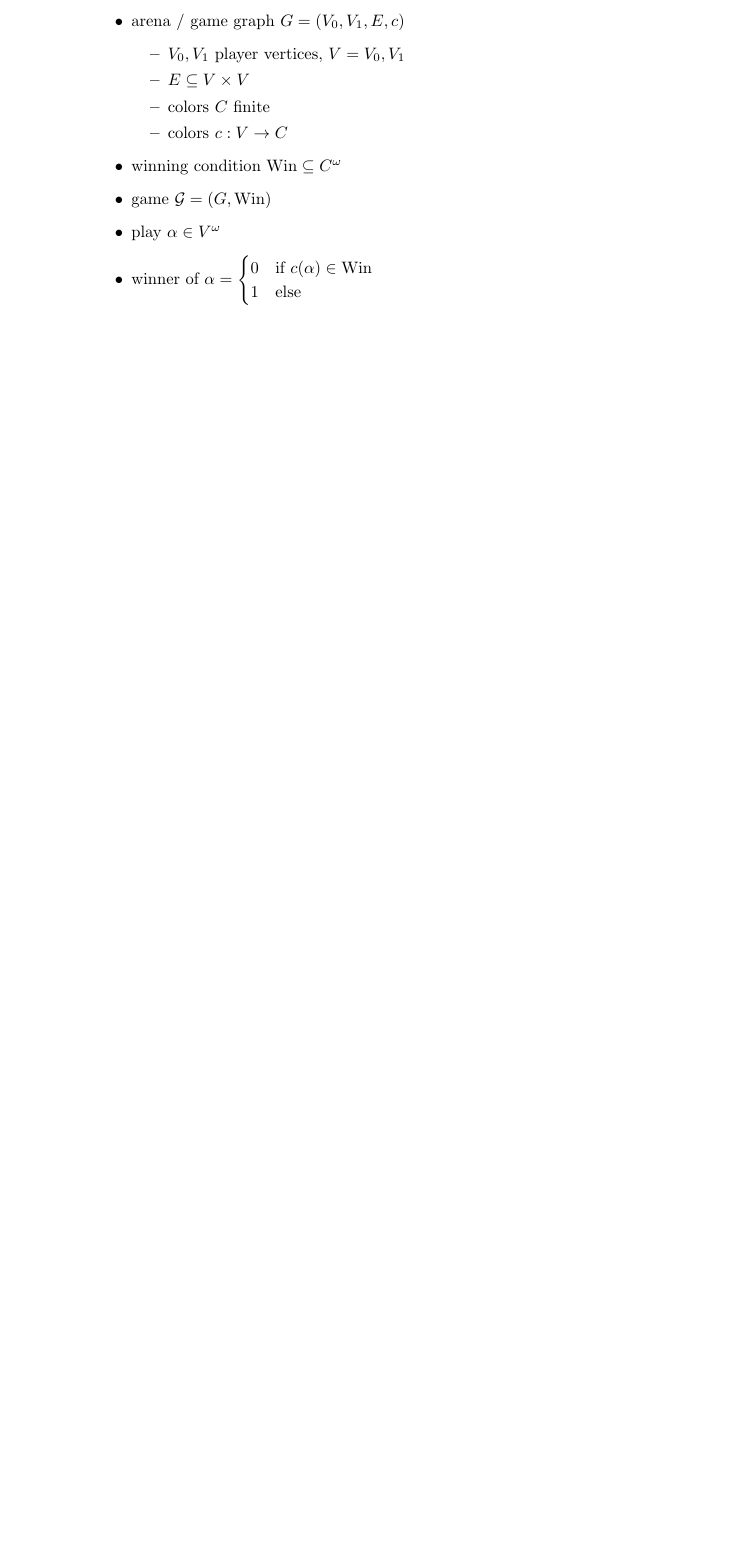
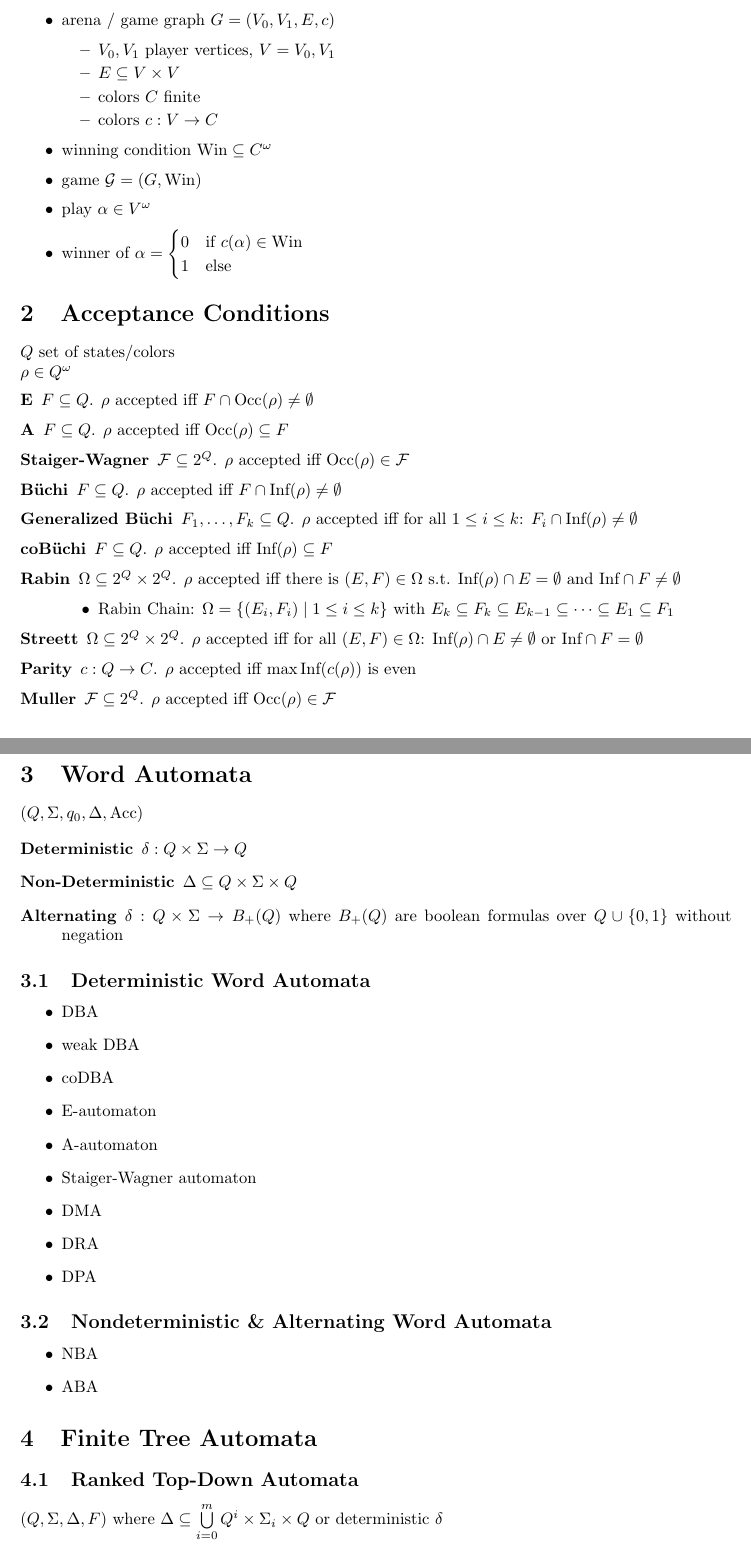
Before and after one commit to Wurstinator/ICIGTA, a LaTeX document (general.tex): part of page 2 of 2 before the commit and two parts of pages 2 and 3 of 4 after it, the two joined at a grey line, cut so that both start at the same text, the shorter picture padded with empty space. Compiled offline with pdfLaTeX.

Commit message:
Added parts for automata

```diff
--- a/general.tex
+++ b/general.tex
@@ -1,6 +1,8 @@
 \documentclass{article}
 
 \usepackage{amsmath, amssymb}
+\usepackage[utf8]{inputenc}
+\usepackage{geometry}
 
 \begin{document}
 
@@ -74,6 +76,55 @@
 	\item winner of $\alpha = \begin{cases}0 & \text{if } c(\alpha) \in \text{Win} \\ 1 & \text{else}\end{cases}$
 \end{itemize}
 
-\section{Automata}
+\section{Acceptance Conditions}
+$Q$ set of states/colors \\
+$\rho \in Q^\omega$
+
+\begin{description}
+	\item[E] $F \subseteq Q$. $\rho$ accepted iff $F \cap \text{Occ}(\rho) \neq \emptyset$
+	\item[A] $F \subseteq Q$. $\rho$ accepted iff $\text{Occ}(\rho) \subseteq F$
+	\item[Staiger-Wagner] $\mathcal{F} \subseteq 2^Q$. $\rho$ accepted iff $\text{Occ}(\rho) \in \mathcal{F}$
+	\item[B\"uchi] $F \subseteq Q$. $\rho$ accepted iff $F \cap \text{Inf}(\rho) \neq \emptyset$
+	\item[Generalized B\"uchi] $F_1, \dots, F_k \subseteq Q$. $\rho$ accepted iff for all $1 \leq i \leq k$: $F_i \cap \text{Inf}(\rho) \neq \emptyset$
+	\item[coB\"uchi] $F \subseteq Q$. $\rho$ accepted iff $\text{Inf}(\rho) \subseteq F$
+	\item[Rabin] $\Omega \subseteq 2^Q \times 2^Q$. $\rho$ accepted iff there is $(E, F) \in \Omega$ s.t. $\text{Inf}(\rho) \cap E = \emptyset$ and $\text{Inf} \cap F \neq \emptyset$
+	\begin{itemize}
+		\item Rabin Chain: $\Omega = \{(E_i, F_i) \mid 1 \leq i \leq k\}$ with $E_k \subseteq F_k \subseteq E_{k-1} \subseteq \dots \subseteq E_1 \subseteq F_1$
+	\end{itemize}
+	\item[Streett] $\Omega \subseteq 2^Q \times 2^Q$. $\rho$ accepted iff for all $(E, F) \in \Omega$: $\text{Inf}(\rho) \cap E \neq \emptyset$ or $\text{Inf} \cap F = \emptyset$
+	\item[Parity] $c : Q \rightarrow C$. $\rho$ accepted iff $\max \text{Inf}(c(\rho))$ is even
+	\item[Muller] $\mathcal{F} \subseteq 2^Q$. $\rho$ accepted iff $\text{Occ}(\rho) \in \mathcal{F}$
+\end{description}
 
 
+\section{Word Automata}
+$(Q, \Sigma, q_0, \Delta, \text{Acc})$
+
+\begin{description}
+	\item[Deterministic] $\delta : Q \times \Sigma \rightarrow Q$
+	\item[Non-Deterministic] $\Delta \subseteq Q \times \Sigma \times Q$
+	\item[Alternating] $\delta : Q \times \Sigma \rightarrow B_+(Q)$ where $B_+(Q)$ are boolean formulas over $Q \cup \{0, 1\}$ without negation
+\end{description}
+
+\subsection{Deterministic Word Automata}
+\begin{itemize}
+	\item DBA
+	\item weak DBA
+	\item coDBA
+	\item E-automaton
+	\item A-automaton
+	\item Staiger-Wagner automaton
+	\item DMA
+	\item DRA
+	\item DPA
+\end{itemize}
+
+\subsection{Nondeterministic \& Alternating Word Automata}
+\begin{itemize}
+	\item NBA
+	\item ABA
+\end{itemize}
+
+\section{Finite Tree Automata}
+\subsection{Ranked Top-Down Automata}
+$(Q, \Sigma, \Delta, F)$ where $\Delta \subseteq \bigcup\limits_{i=0}^m Q^i \times \Sigma_i \times Q$ or deterministic $\delta$
```
Also changed, not shown: general.pdf (added), general.tex (53 more changed lines).
